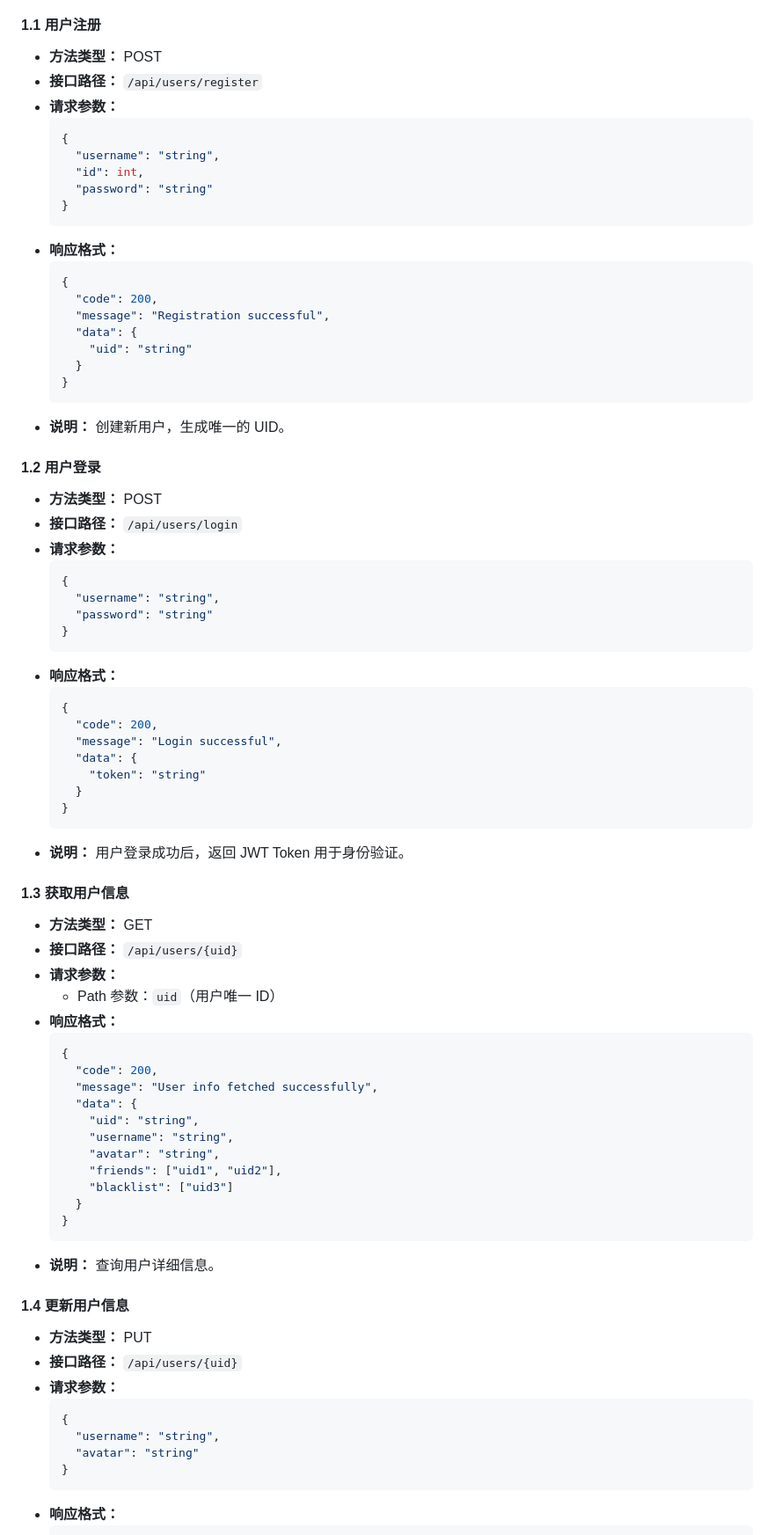
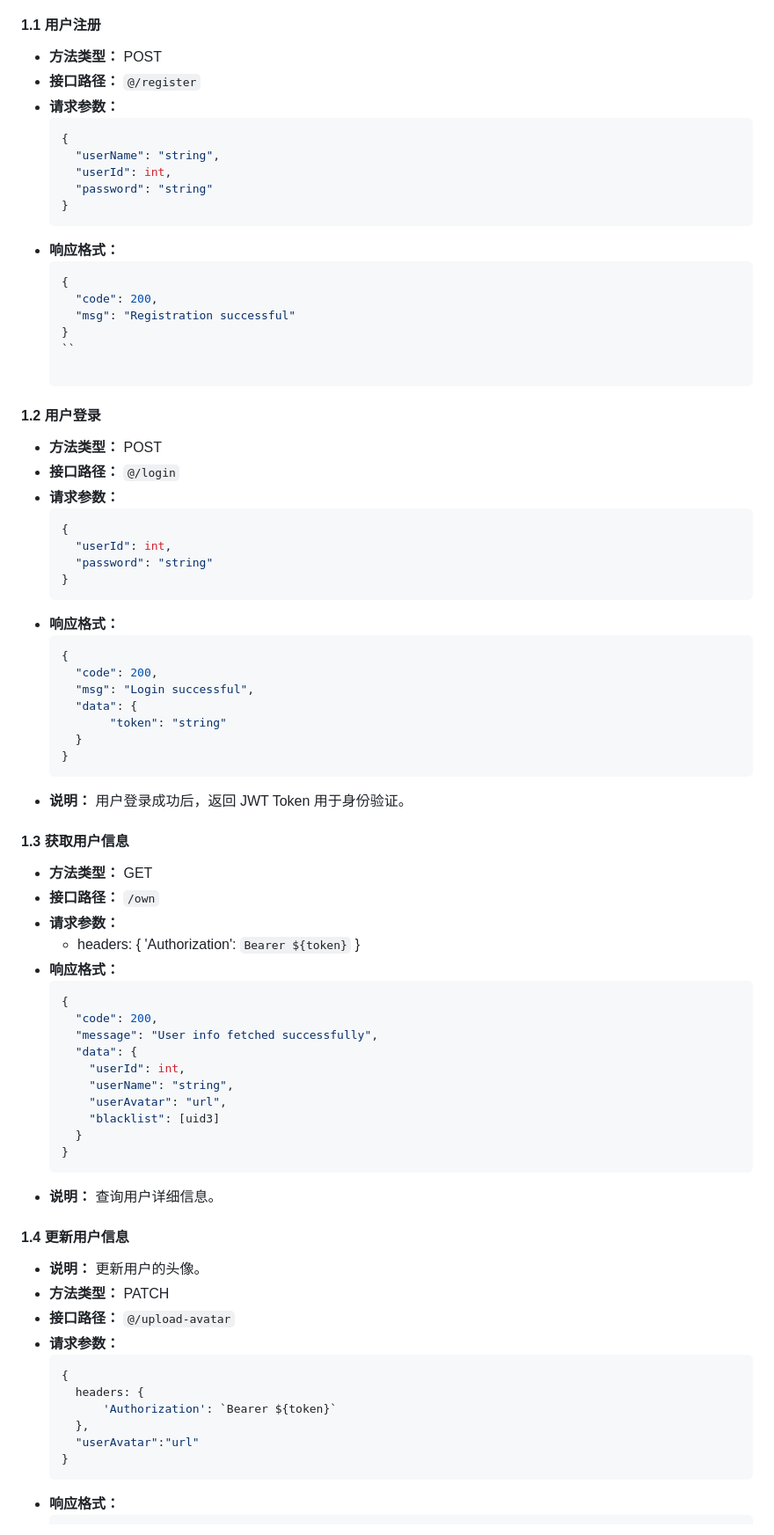
Before and after one commit to changttww/java_chat-room, a Markdown page: test.md, the part around one of its changes. Shown at 88% size. Drawn GitHub-style.

````diff
--- a/test.md
+++ b/test.md
@@ -6,12 +6,12 @@
 
 #### **1.1 用户注册**
 - **方法类型：** POST
-- **接口路径：** `/api/users/register`
+- **接口路径：** `@/register`
 - **请求参数：**
   ```json
   {
-    "username": "string",
-    "id": int,
+    "userName": "string",
+    "userId": int,
     "password": "string"
   }
   ```
@@ -19,21 +19,17 @@
   ```json
   {
     "code": 200,
-    "message": "Registration successful",
-    "data": {
-      "uid": "string"
-    }
+    "msg": "Registration successful"
   }
-  ```
-- **说明：** 创建新用户，生成唯一的 UID。
+  ``
 
 #### **1.2 用户登录**
 - **方法类型：** POST
-- **接口路径：** `/api/users/login`
+- **接口路径：** `@/login`
 - **请求参数：**
   ```json
   {
-    "username": "string",
+    "userId": int,
     "password": "string"
   }
   ```
@@ -41,9 +37,9 @@
   ```json
   {
     "code": 200,
-    "message": "Login successful",
+    "msg": "Login successful",
     "data": {
-      "token": "string"
+         "token": "string"
     }
   }
   ```
@@ -51,33 +47,37 @@
 
 #### **1.3 获取用户信息**
 - **方法类型：** GET
-- **接口路径：** `/api/users/{uid}`
+- **接口路径：** `/own`
 - **请求参数：**
-  - Path 参数：`uid`（用户唯一 ID）
+  - headers: {
+        'Authorization': `Bearer ${token}`
+    }
 - **响应格式：**
   ```json
   {
     "code": 200,
     "message": "User info fetched successfully",
     "data": {
-      "uid": "string",
-      "username": "string",
-      "avatar": "string",
-      "friends": ["uid1", "uid2"],
-      "blacklist": ["uid3"]
+      "userId": int,
+      "userName": "string",
+      "userAvatar": "url",
+      "blacklist": [uid3]
     }
   }
   ```
 - **说明：** 查询用户详细信息。
 
 #### **1.4 更新用户信息**
-- **方法类型：** PUT
-- **接口路径：** `/api/users/{uid}`
+- **说明：** 更新用户的头像。
+- **方法类型：** PATCH
+- **接口路径：** `@/upload-avatar`
 - **请求参数：**
   ```json
   {
-    "username": "string",
-    "avatar": "string"
+    headers: {
+        'Authorization': `Bearer ${token}`
+    },
+    "userAvatar":"url"
   }
   ```
 - **响应格式：**
````
Also changed, not shown: other parts of test.md (+174 -125 lines).
